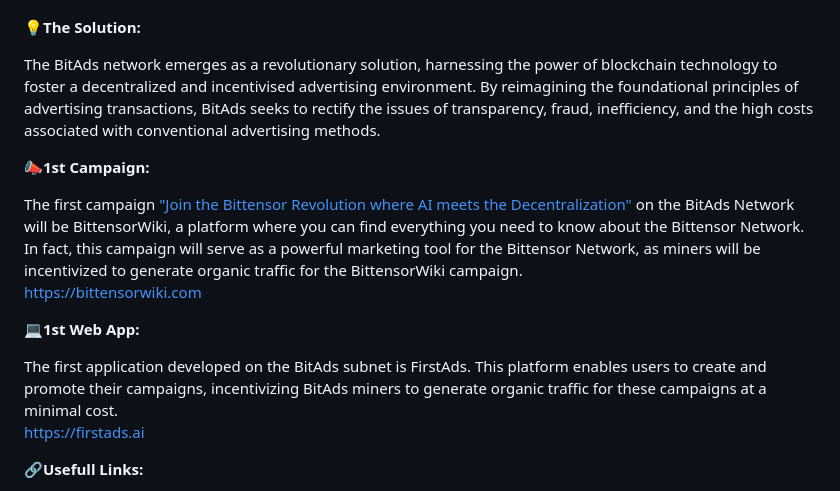
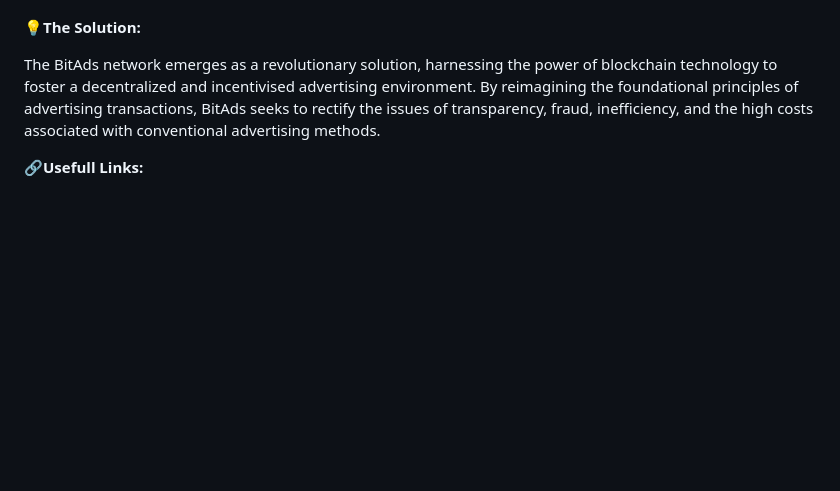
Before and after one commit to eseckft/BitAds.ai, a Markdown page: README.md, the part around the change. GitHub-like rendering; blank space fills up the shorter version.

```diff
--- a/README.md
+++ b/README.md
@@ -11,16 +11,6 @@ The current advertising landscape, particularly as shaped by the web2 paradigm,
 :bulb:**The Solution:**
 
 The BitAds network emerges as a revolutionary solution, harnessing the power of blockchain technology to foster a decentralized and incentivised advertising environment. By reimagining the foundational principles of advertising transactions, BitAds seeks to rectify the issues of transparency, fraud, inefficiency, and the high costs associated with conventional advertising methods.
-
-:mega:**1st Campaign:**
-
-The first campaign ["Join the Bittensor Revolution where AI meets the Decentralization"](https://x.bitads.ai/lty9sdtvcg55s/) on the BitAds Network will be BittensorWiki, a platform where you can find everything you need to know about the Bittensor Network. In fact, this campaign will serve as a powerful marketing tool for the Bittensor Network, as miners will be incentivized to generate organic traffic for the BittensorWiki campaign. <br>
-https://bittensorwiki.com
-
-:computer:**1st Web App:**
-
-The first application developed on the BitAds subnet is FirstAds. This platform enables users to create and promote their campaigns, incentivizing BitAds miners to generate organic traffic for these campaigns at a minimal cost. <br>
-https://firstads.ai
 
 :link:**Usefull Links:** <br>
 
```
